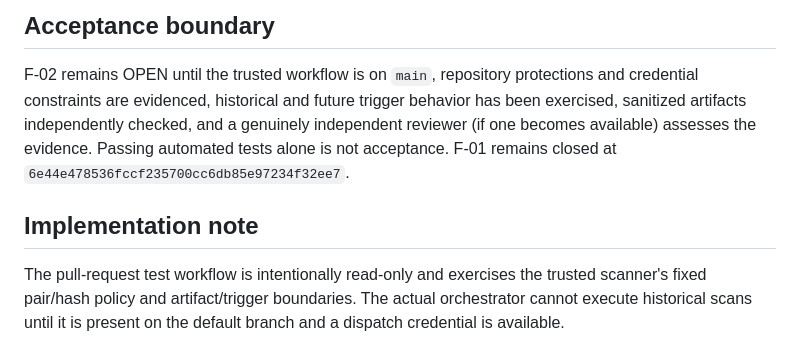
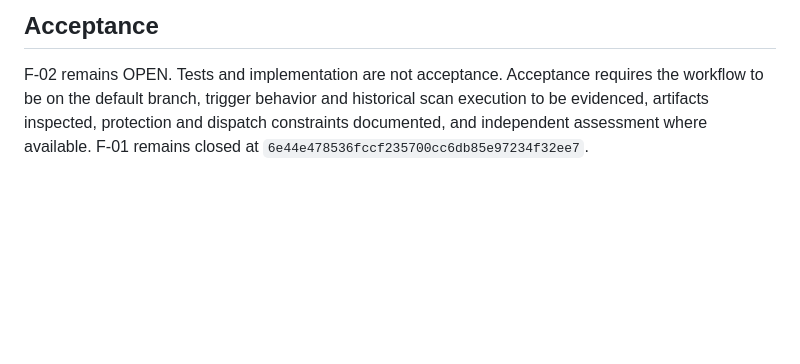
Before and after one commit to Thabiso37/Nova-Ai, a Markdown page: docs/phase2-f02-trusted-orchestrator.md, the part around one of its changes. Rendered like a GitHub page; blank space fills up the shorter version.

```diff
--- a/docs/phase2-f02-trusted-orchestrator.md
+++ b/docs/phase2-f02-trusted-orchestrator.md
@@ -47,8 +36,4 @@ Configure `main` protection using available GitHub repository settings: require
 
-## Acceptance boundary
+## Acceptance
 
-F-02 remains OPEN until the trusted workflow is on `main`, repository protections and credential constraints are evidenced, historical and future trigger behavior has been exercised, sanitized artifacts independently checked, and a genuinely independent reviewer (if one becomes available) assesses the evidence. Passing automated tests alone is not acceptance. F-01 remains closed at `6e44e478536fccf235700cc6db85e97234f32ee7`.
-
-
-## Implementation note
-The pull-request test workflow is intentionally read-only and exercises the trusted scanner's fixed pair/hash policy and artifact/trigger boundaries. The actual orchestrator cannot execute historical scans until it is present on the default branch and a dispatch credential is available.
+F-02 remains OPEN. Tests and implementation are not acceptance. Acceptance requires the workflow to be on the default branch, trigger behavior and historical scan execution to be evidenced, artifacts inspected, protection and dispatch constraints documented, and independent assessment where available. F-01 remains closed at `6e44e478536fccf235700cc6db85e97234f32ee7`.
```
Also changed, not shown: other parts of docs/phase2-f02-trusted-orchestrator.md (+15 -26 lines).
